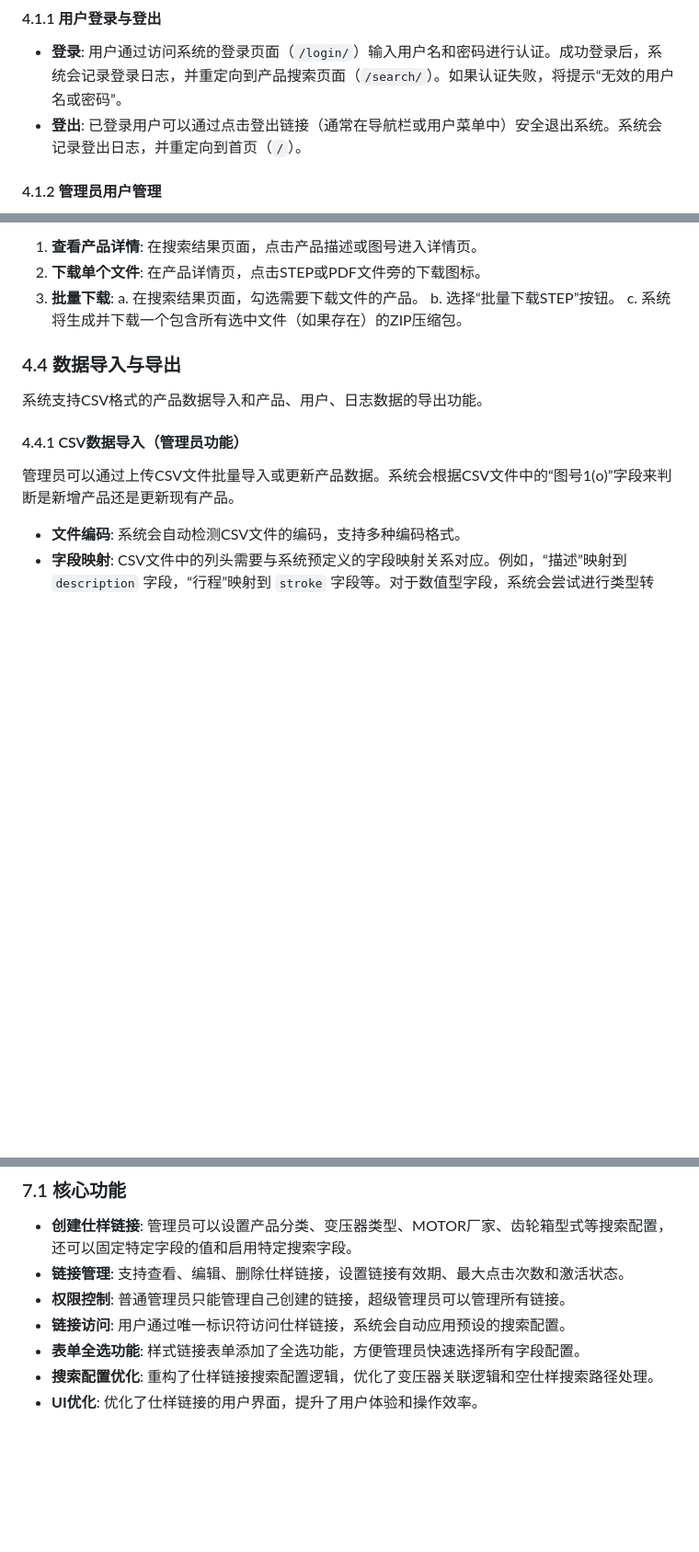
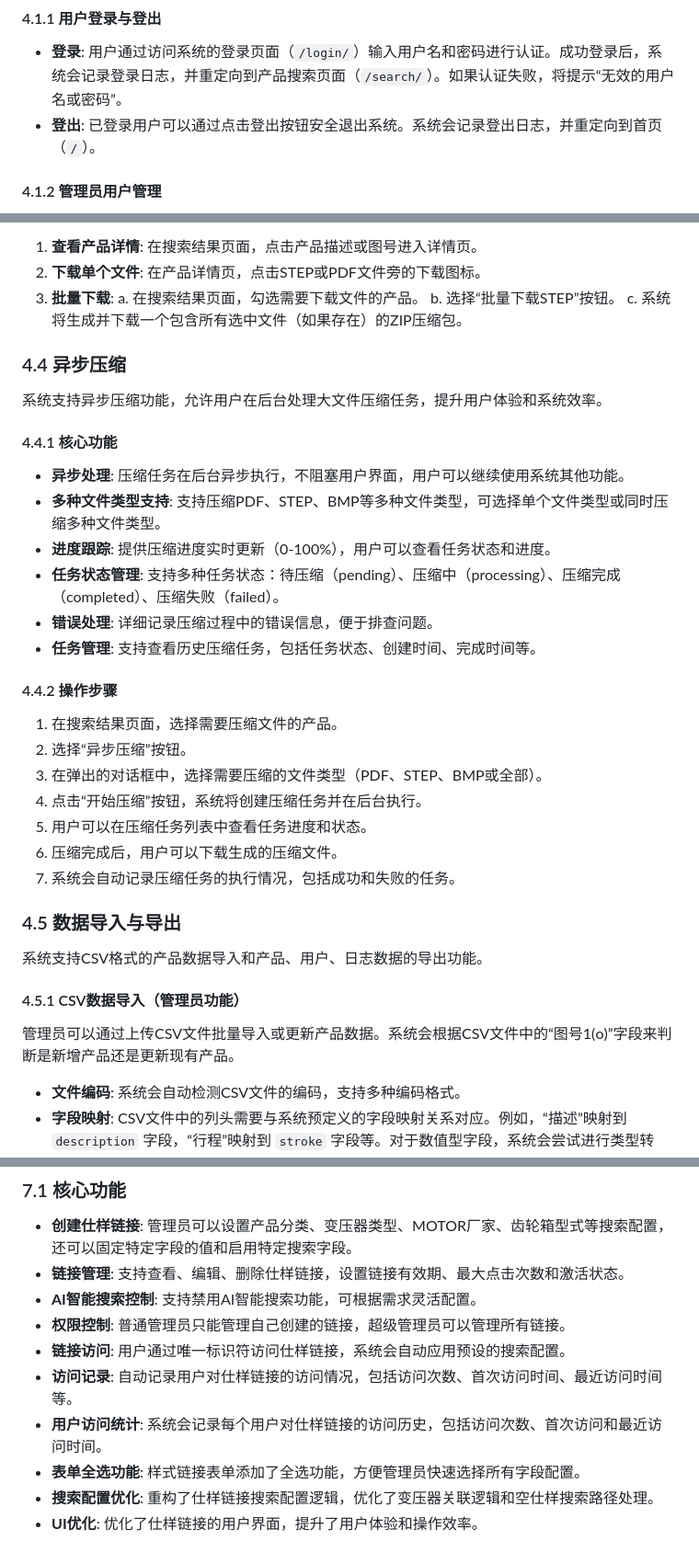
Before and after one commit to caifugao110/servogun2, a Markdown page: README.md, 3 parts joined by grey strips. Shown: that part at 92% size. Drawn GitHub-style; blank space fills up the shorter version.

```diff
--- a/README.md
+++ b/README.md
@@ -120,7 +151,7 @@ welding_clamp_db/
 #### 4.1.1 用户登录与登出
 
 *   **登录**: 用户通过访问系统的登录页面（`/login/`）输入用户名和密码进行认证。成功登录后，系统会记录登录日志，并重定向到产品搜索页面（`/search/`）。如果认证失败，将提示“无效的用户名或密码”。
-*   **登出**: 已登录用户可以通过点击登出链接（通常在导航栏或用户菜单中）安全退出系统。系统会记录登出日志，并重定向到首页（`/`）。
+*   **登出**: 已登录用户可以通过点击登出按钮安全退出系统。系统会记录登出日志，并重定向到首页（`/`）。
 
 #### 4.1.2 管理员用户管理
 
@@ -194,11 +225,34 @@ welding_clamp_db/
     b. 选择“批量下载STEP”按钮。
     c. 系统将生成并下载一个包含所有选中文件（如果存在）的ZIP压缩包。
 
-### 4.4 数据导入与导出
+### 4.4 异步压缩
+
+系统支持异步压缩功能，允许用户在后台处理大文件压缩任务，提升用户体验和系统效率。
+
+#### 4.4.1 核心功能
+
+*   **异步处理**: 压缩任务在后台异步执行，不阻塞用户界面，用户可以继续使用系统其他功能。
+*   **多种文件类型支持**: 支持压缩PDF、STEP、BMP等多种文件类型，可选择单个文件类型或同时压缩多种文件类型。
+*   **进度跟踪**: 提供压缩进度实时更新（0-100%），用户可以查看任务状态和进度。
+*   **任务状态管理**: 支持多种任务状态：待压缩（pending）、压缩中（processing）、压缩完成（completed）、压缩失败（failed）。
+*   **错误处理**: 详细记录压缩过程中的错误信息，便于排查问题。
+*   **任务管理**: 支持查看历史压缩任务，包括任务状态、创建时间、完成时间等。
+
+#### 4.4.2 操作步骤
+
+1.  在搜索结果页面，选择需要压缩文件的产品。
+2.  选择“异步压缩”按钮。
+3.  在弹出的对话框中，选择需要压缩的文件类型（PDF、STEP、BMP或全部）。
+4.  点击“开始压缩”按钮，系统将创建压缩任务并在后台执行。
+5.  用户可以在压缩任务列表中查看任务进度和状态。
+6.  压缩完成后，用户可以下载生成的压缩文件。
+7.  系统会自动记录压缩任务的执行情况，包括成功和失败的任务。
+
+### 4.5 数据导入与导出
 
 系统支持CSV格式的产品数据导入和产品、用户、日志数据的导出功能。
 
-#### 4.4.1 CSV数据导入（管理员功能）
+#### 4.5.1 CSV数据导入（管理员功能）
 
 管理员可以通过上传CSV文件批量导入或更新产品数据。系统会根据CSV文件中的“图号1(o)”字段来判断是新增产品还是更新现有产品。
 
@@ -350,8 +411,11 @@ welding_clamp_db/
 
 *   **创建仕样链接**: 管理员可以设置产品分类、变压器类型、MOTOR厂家、齿轮箱型式等搜索配置，还可以固定特定字段的值和启用特定搜索字段。
 *   **链接管理**: 支持查看、编辑、删除仕样链接，设置链接有效期、最大点击次数和激活状态。
+*   **AI智能搜索控制**: 支持禁用AI智能搜索功能，可根据需求灵活配置。
 *   **权限控制**: 普通管理员只能管理自己创建的链接，超级管理员可以管理所有链接。
 *   **链接访问**: 用户通过唯一标识符访问仕样链接，系统会自动应用预设的搜索配置。
+*   **访问记录**: 自动记录用户对仕样链接的访问情况，包括访问次数、首次访问时间、最近访问时间等。
+*   **用户访问统计**: 系统会记录每个用户对仕样链接的访问历史，包括访问次数、首次访问和最近访问时间。
 *   **表单全选功能**: 样式链接表单添加了全选功能，方便管理员快速选择所有字段配置。
 *   **搜索配置优化**: 重构了仕样链接搜索配置逻辑，优化了变压器关联逻辑和空仕样搜索路径处理。
 *   **UI优化**: 优化了仕样链接的用户界面，提升了用户体验和操作效率。
```
Also changed, not shown: other parts of README.md (+62 -24 lines).
